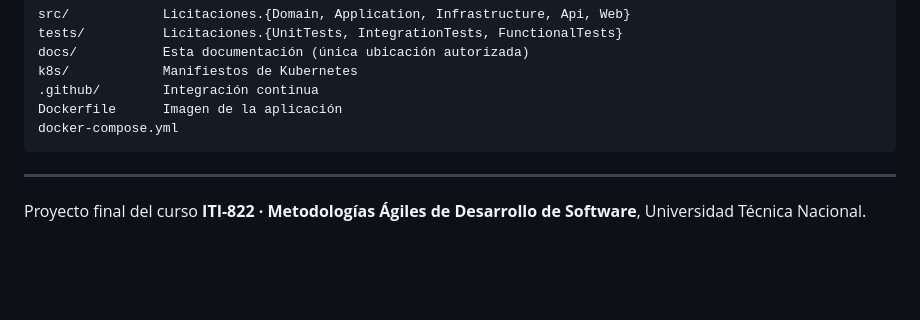
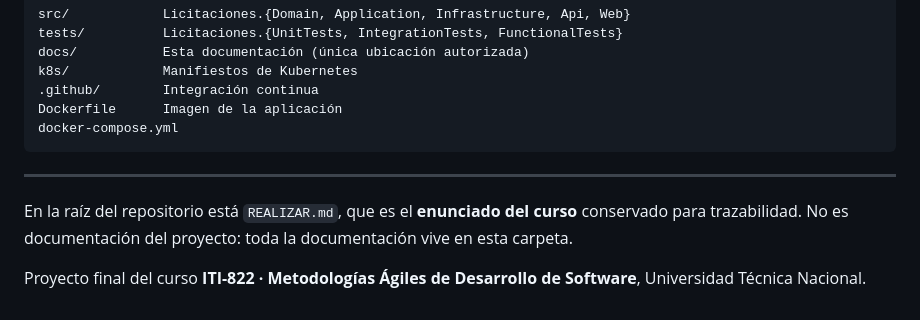
Before and after one commit to roinerda/Sistema-de-Gesti-n-de-Licitaciones, a Markdown page: docs/README.md, the part around the change. GitHub-like rendering; blank space fills up the shorter version.

```diff
--- a/docs/README.md
+++ b/docs/README.md
@@ -101,5 +101,8 @@ docker-compose.yml
 
 ---
 
+En la raíz del repositorio está `REALIZAR.md`, que es el **enunciado del curso** conservado para
+trazabilidad. No es documentación del proyecto: toda la documentación vive en esta carpeta.
+
 Proyecto final del curso **ITI-822 · Metodologías Ágiles de Desarrollo de Software**,
 Universidad Técnica Nacional.
```
Also changed, not shown: REALIZAR.md (added, +600 -0 lines).
